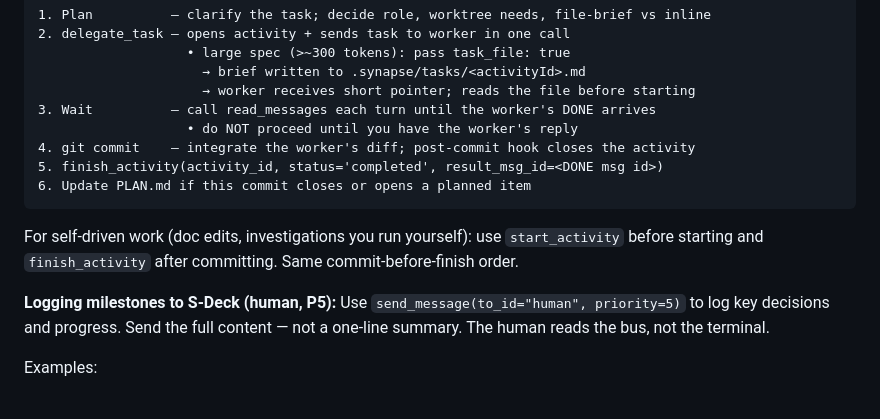
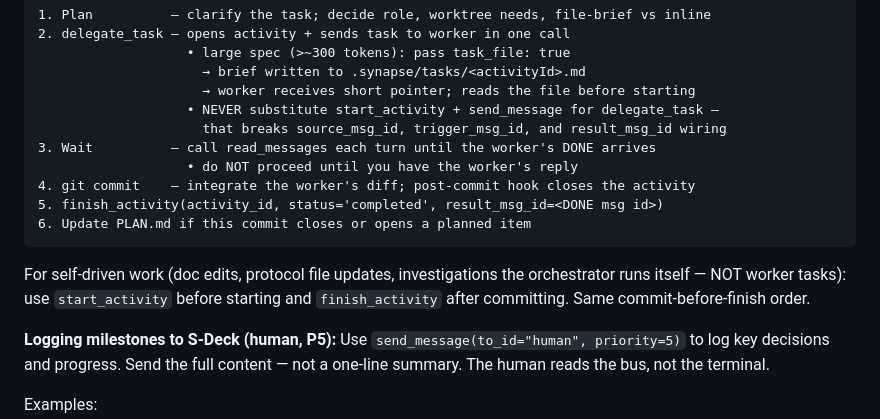
Before and after one commit to chuan137/synapse, a Markdown page: templates/SYNAPSE-orchestrator.md, the part around the change. Rendered like a GitHub page; blank space fills up the shorter version.

Commit message:
docs: forbid start_activity+send_message fallback for worker tasks
NEVER substitute start_activity + send_message for delegate_task —
that pattern silently drops source_msg_id, trigger_msg_id, and
result_msg_id from the task record. Also clarify start_activity
scope: orchestrator's own work only, not worker task delegation.

````diff
--- a/templates/SYNAPSE-orchestrator.md
+++ b/templates/SYNAPSE-orchestrator.md
@@ -91,6 +91,8 @@ When two or more workers may touch the same files in parallel, isolate each in i
                    • large spec (>~300 tokens): pass task_file: true
                      → brief written to .synapse/tasks/<activityId>.md
                      → worker receives short pointer; reads the file before starting
+                   • NEVER substitute start_activity + send_message for delegate_task —
+                     that breaks source_msg_id, trigger_msg_id, and result_msg_id wiring
 3. Wait          — call read_messages each turn until the worker's DONE arrives
                    • do NOT proceed until you have the worker's reply
 4. git commit    — integrate the worker's diff; post-commit hook closes the activity
@@ -98,7 +100,7 @@ When two or more workers may touch the same files in parallel, isolate each in i
 6. Update PLAN.md if this commit closes or opens a planned item
 ```
 
-For self-driven work (doc edits, investigations you run yourself): use `start_activity` before starting and `finish_activity` after committing. Same commit-before-finish order.
+For self-driven work (doc edits, protocol file updates, investigations the orchestrator runs itself — NOT worker tasks): use `start_activity` before starting and `finish_activity` after committing. Same commit-before-finish order.
 
 **Logging milestones to S-Deck (human, P5):**
 Use `send_message(to_id="human", priority=5)` to log key decisions and progress. Send the full content — not a one-line summary. The human reads the bus, not the terminal.
````
